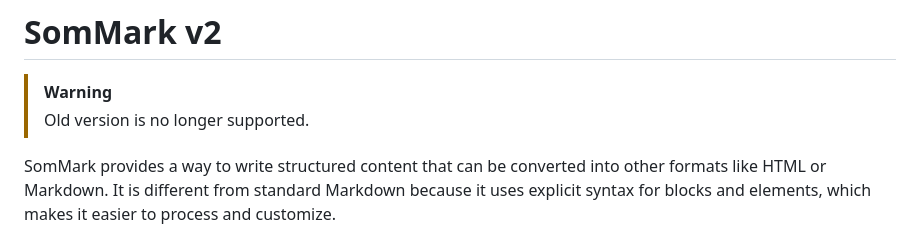
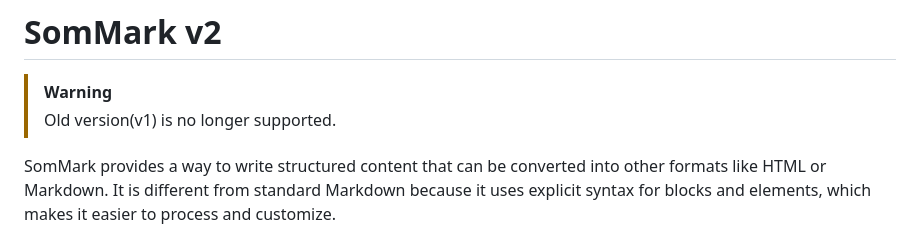
Before and after one commit to Adam-Elmi/SomMark, a Markdown page: README.md, the part around the change. Drawn GitHub-style.

```diff
--- a/README.md
+++ b/README.md
@@ -16,7 +16,7 @@
 # SomMark v2
 
 > [!WARNING]
-> Old version is no longer supported.
+> Old version(v1) is no longer supported.
 
 SomMark provides a way to write structured content that can be converted into other formats like HTML or Markdown. It is different from standard Markdown because it uses explicit syntax for blocks and elements, which makes it easier to process and customize.
 
```
